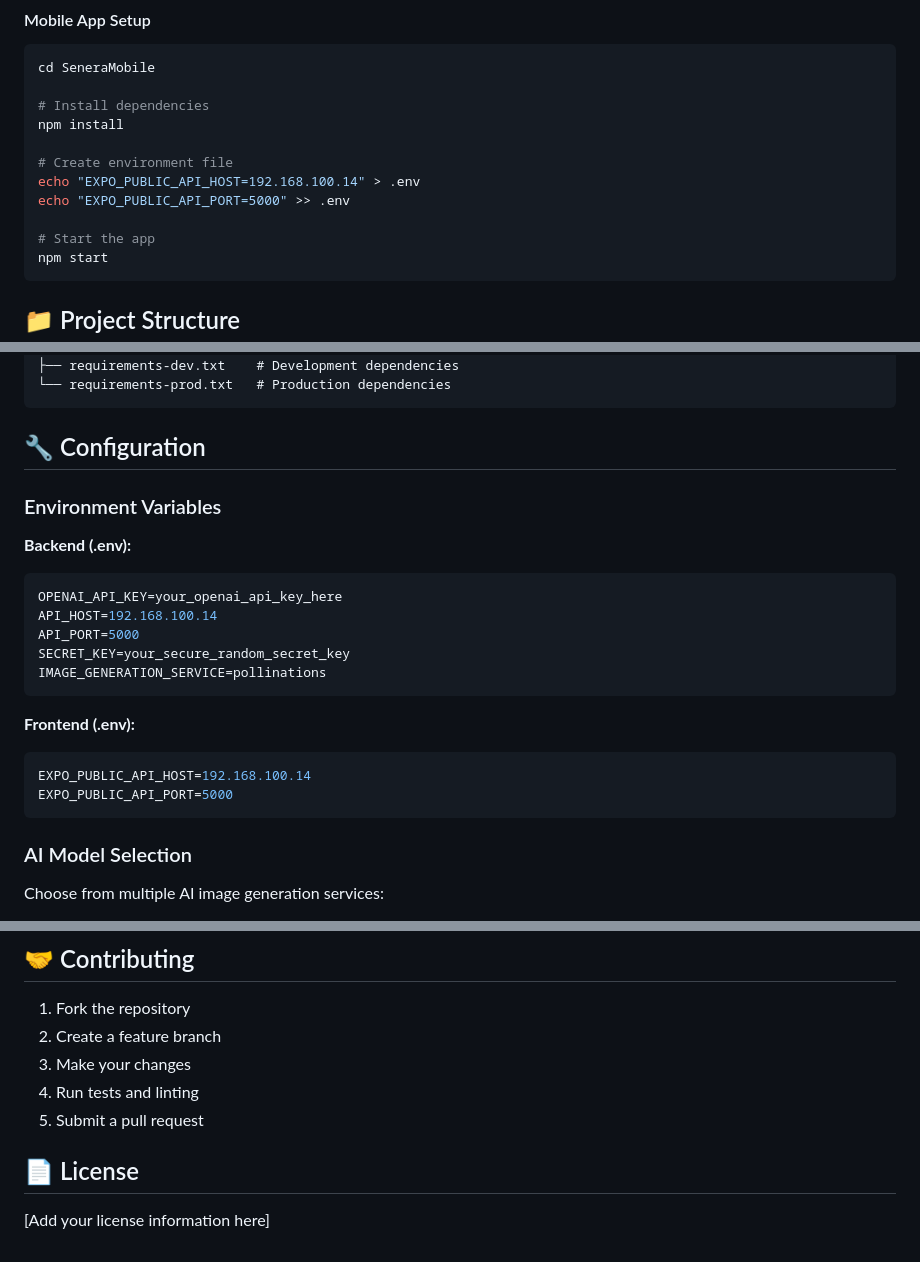
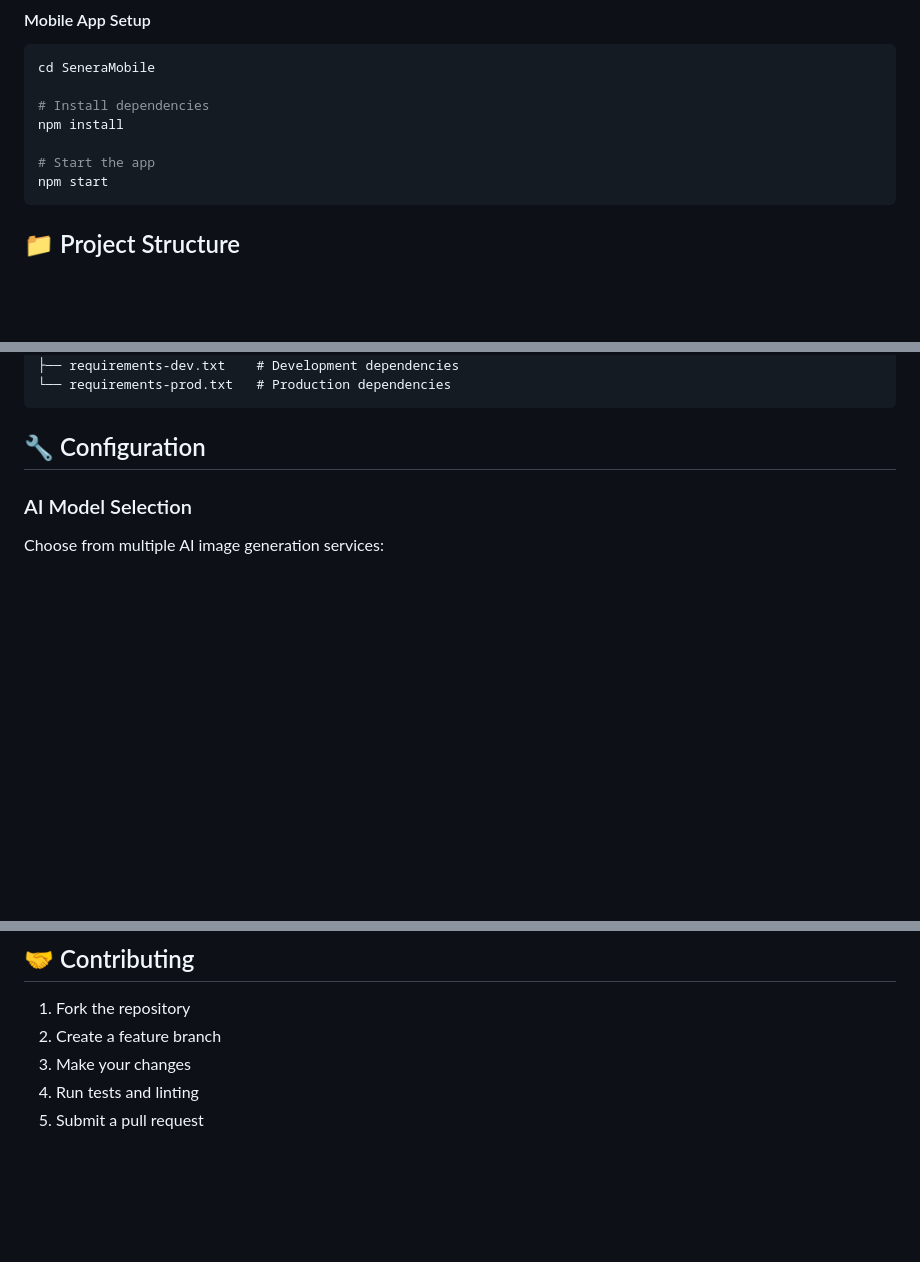
Before and after one commit to inesdamjanovska/Senera, a Markdown page: README.md, 3 parts joined by grey strips. GitHub-like rendering; blank space fills up the shorter version.

````diff
--- a/README.md
+++ b/README.md
@@ -67,10 +66,6 @@ cd SeneraMobile
 # Install dependencies
 npm install
 
-# Create environment file
-echo "EXPO_PUBLIC_API_HOST=192.168.100.14" > .env
-echo "EXPO_PUBLIC_API_PORT=5000" >> .env
-
 # Start the app
 npm start
 ```
@@ -101,23 +96,6 @@ Senera/
 ```
 
 ## 🔧 Configuration
-
-### Environment Variables
-
-**Backend (.env):**
-```env
-OPENAI_API_KEY=your_openai_api_key_here
-API_HOST=192.168.100.14
-API_PORT=5000
-SECRET_KEY=your_secure_random_secret_key
-IMAGE_GENERATION_SERVICE=pollinations
-```
-
-**Frontend (.env):**
-```env
-EXPO_PUBLIC_API_HOST=192.168.100.14
-EXPO_PUBLIC_API_PORT=5000
-```
 
 ### AI Model Selection
 
@@ -240,7 +218,3 @@ For additional help, check:
 3. Make your changes
 4. Run tests and linting
 5. Submit a pull request
-
-## 📄 License
-
-[Add your license information here]
````
Also changed, not shown: other parts of README.md (+0 -1 lines).
